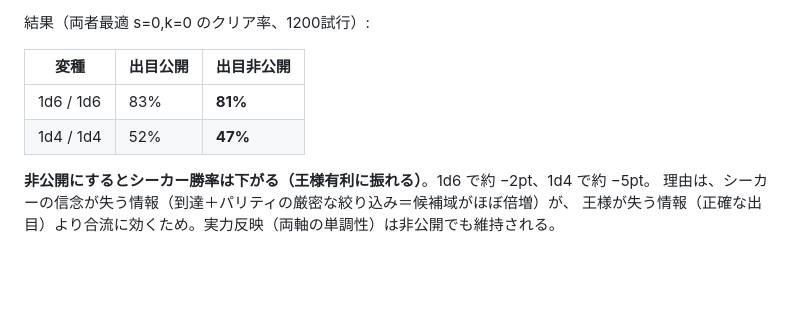
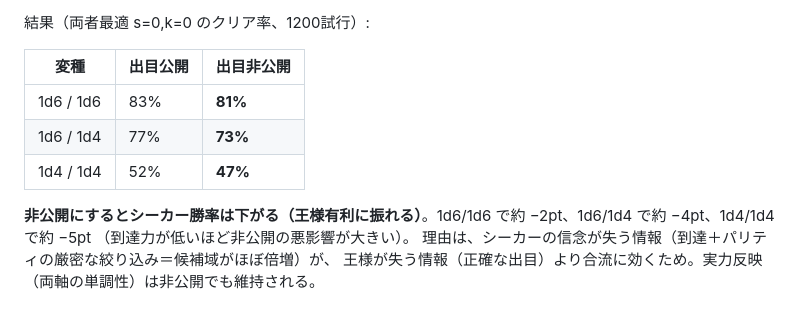
Before and after one commit to eihigh/tanabata-triangle, a Markdown page: README.md, the part around the change. Rendered like a GitHub page; blank space fills up the shorter version.

Commit message:
本命の混成1d6/1d4も出目公開/非公開を計測しREADMEに追記
両者最適(s=0,k=0)のシーカークリア率: 公開77% → 非公開73%（約-4pt）。
1d6/1d6(-2pt)と1d4/1d4(-5pt)の中間で、到達力が低いほど非公開の悪影響が
大きいという傾向に一致。両モードとも実力反映（両軸単調）は維持。

Co-Authored-By: Claude Opus 4.8 <noreply@anthropic.com>
Claude-Session: https://claude.ai/code/session_01F8oknqmg3WAWyEXjKWYgop

```diff
--- a/README.md
+++ b/README.md
@@ -162,8 +162,10 @@ node tools/simulate.mjs combos=1               # 下記バリアントをまと
 | 変種 | 出目公開 | 出目非公開 |
 |---|---|---|
 | 1d6 / 1d6 | 83% | **81%** |
+| 1d6 / 1d4 | 77% | **73%** |
 | 1d4 / 1d4 | 52% | **47%** |
 
-**非公開にするとシーカー勝率は下がる（王様有利に振れる）**。1d6 で約 −2pt、1d4 で約 −5pt。
+**非公開にするとシーカー勝率は下がる（王様有利に振れる）**。1d6/1d6 で約 −2pt、1d6/1d4 で約 −4pt、1d4/1d4 で約 −5pt
+（到達力が低いほど非公開の悪影響が大きい）。
 理由は、シーカーの信念が失う情報（到達＋パリティの厳密な絞り込み＝候補域がほぼ倍増）が、
 王様が失う情報（正確な出目）より合流に効くため。実力反映（両軸の単調性）は非公開でも維持される。
```
